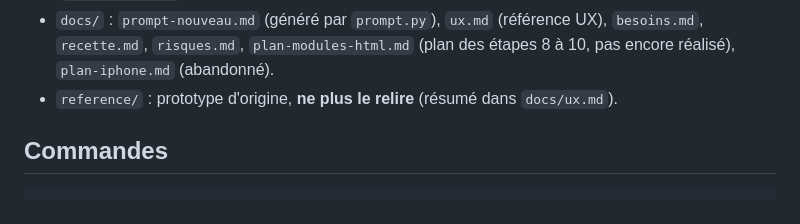
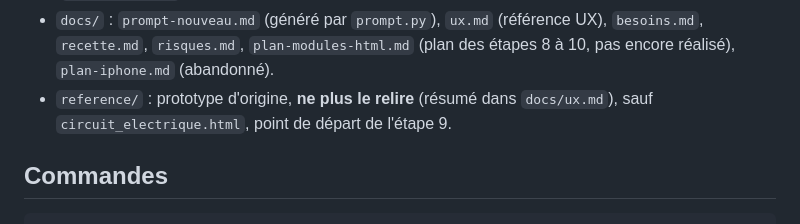
Before and after one commit to ghpz5649xx-blip/miniprof, a Markdown page: CLAUDE.md, the part around one of its changes. Drawn GitHub-style.

````diff
--- a/CLAUDE.md
+++ b/CLAUDE.md
@@ -33,7 +41,8 @@ Un seul mainteneur, à l'aise en Python, **faible en JS** : il doit pouvoir lire
   Aperçu d'un module local : id réservé `_apercu` (`open-module.js`), rien n'est enregistré.
 - `docs/` : `prompt-nouveau.md` (généré par `prompt.py`), `ux.md` (référence UX), `besoins.md`, `recette.md`, `risques.md`,
   `plan-modules-html.md` (plan des étapes 8 à 10, pas encore réalisé), `plan-iphone.md` (abandonné).
-- `reference/` : prototype d'origine, **ne plus le relire** (résumé dans `docs/ux.md`).
+- `reference/` : prototype d'origine, **ne plus le relire** (résumé dans `docs/ux.md`), sauf
+  `circuit_electrique.html`, point de départ de l'étape 9.
 
 ## Commandes
 ```bash
````
Also changed, not shown: other parts of CLAUDE.md (+38 -11 lines), docs/plan-modules-html.md (+1 -1 lines).
